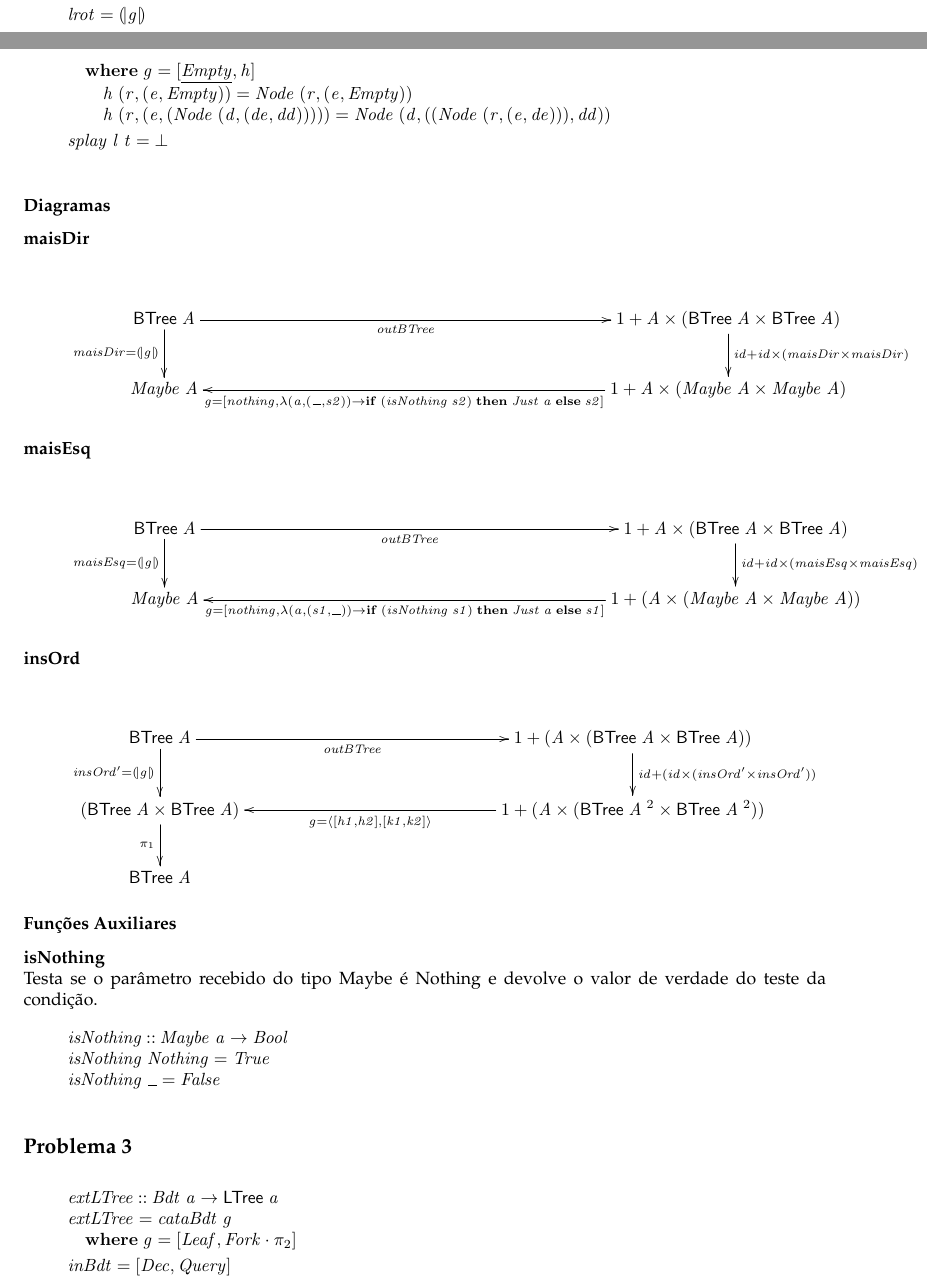
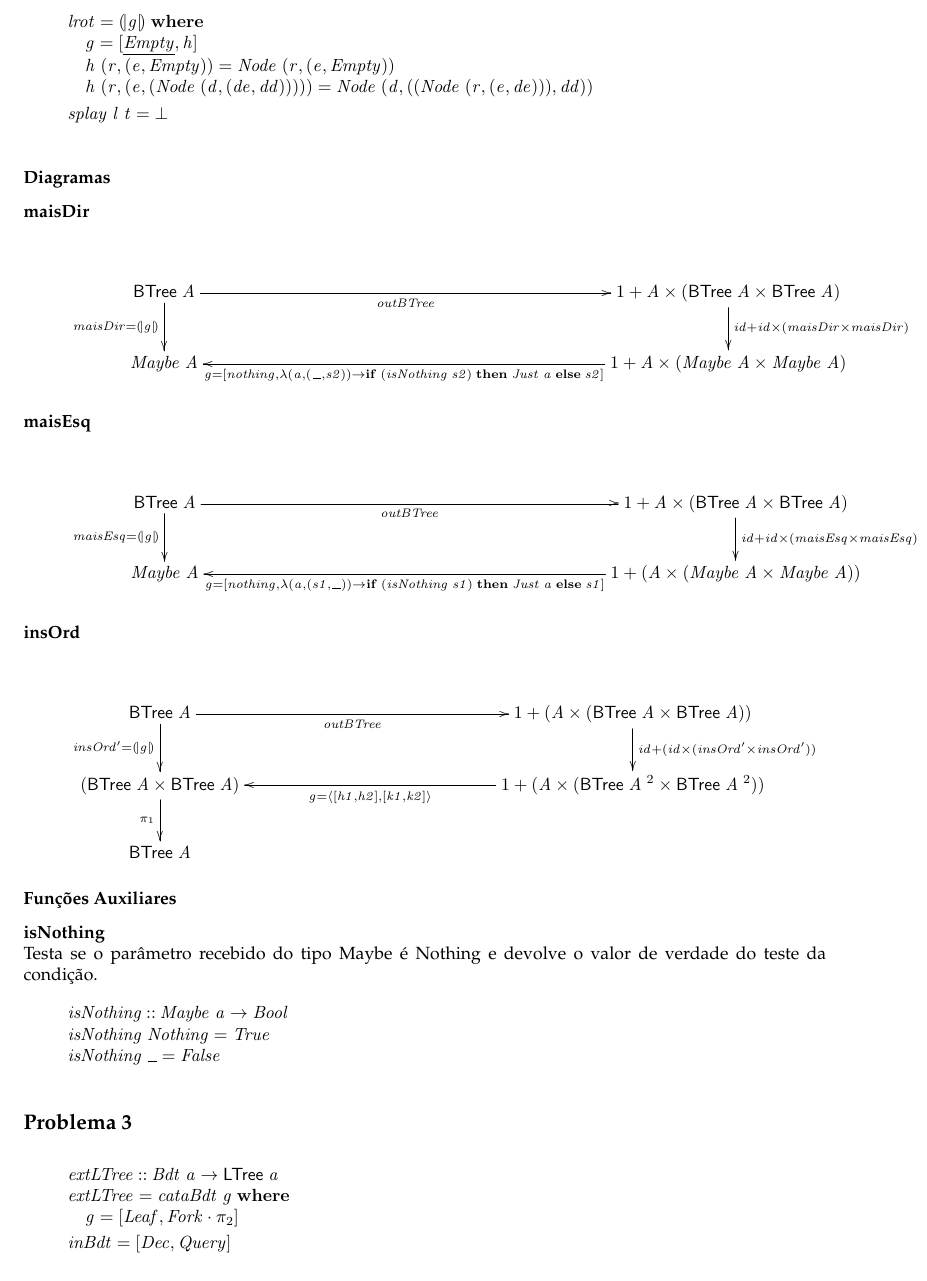
Before and after one commit to H4XOR98/CP-1920, a LaTeX document (cp1920t/cp1920t.tex): two parts of pages 14 and 15 of 18 before the commit and part of page 15 of 18 after it, the two joined at a grey line, cut so that both start at the same text. Compiled offline with pdfLaTeX.

Commit message:
Commit updates

```diff
--- a/cp1920t/cp1920t.tex
+++ b/cp1920t/cp1920t.tex
@@ -1495,34 +1498,34 @@ outras funções auxiliares que sejam necessárias.
 \\[\blanklineskip]%
 \>[B]{}\Varid{insOrd}\;\Varid{a}\;\Varid{x}\mathrel{=}\p1\comp (\Varid{insOrd'}\;\Varid{a})\mathbin{\$}\Varid{x}{}\<[E]%
 \\[\blanklineskip]%
-\>[B]{}\Varid{isOrd'}\mathrel{=}\cata{\Varid{g}}{}\<[E]%
-\\
-\>[B]{}\hsindent{3}{}\<[3]%
-\>[3]{}\mathbf{where}\;\Varid{g}\mathrel{=}\bot {}\<[E]%
+\>[B]{}\Varid{isOrd'}\mathrel{=}\cata{\Varid{g}}\;\mathbf{where}{}\<[E]%
+\\
+\>[B]{}\hsindent{3}{}\<[3]%
+\>[3]{}\Varid{g}\mathrel{=}\bot {}\<[E]%
 \\[\blanklineskip]%
 \>[B]{}\Varid{isOrd}\mathrel{=}(\lambda \Varid{l}\to \Varid{and}\mathbin{\$}\Varid{zipWith}\;(\leq )\;\Varid{l}\;(\Varid{tail}\;\Varid{l}))\comp \Varid{inordt}{}\<[E]%
 \\[\blanklineskip]%
-\>[B]{}\Varid{rrot}\mathrel{=}\cata{\Varid{g}}{}\<[E]%
-\\
-\>[B]{}\hsindent{3}{}\<[3]%
-\>[3]{}\mathbf{where}\;\Varid{g}\mathrel{=}\alt{\underline{\Conid{Empty}}}{\Varid{h}}{}\<[E]%
-\\
-\>[3]{}\hsindent{6}{}\<[9]%
-\>[9]{}\Varid{h}\;(\Varid{r},(\Conid{Empty},\Varid{d}))\mathrel{=}\Conid{Node}\;(\Varid{r},(\Conid{Empty},\Varid{d})){}\<[E]%
-\\
-\>[3]{}\hsindent{6}{}\<[9]%
-\>[9]{}\Varid{h}\;(\Varid{r},((\Conid{Node}\;(\Varid{e},(\Varid{ee},\Varid{ed}))),\Varid{d}))\mathrel{=}\Conid{Node}\;(\Varid{e},(\Varid{ee},(\Conid{Node}\;(\Varid{r},(\Varid{ed},\Varid{d}))))){}\<[E]%
-\\[\blanklineskip]%
-\>[B]{}\Varid{lrot}\mathrel{=}\cata{\Varid{g}}{}\<[E]%
-\\
-\>[B]{}\hsindent{3}{}\<[3]%
-\>[3]{}\mathbf{where}\;\Varid{g}\mathrel{=}\alt{\underline{\Conid{Empty}}}{\Varid{h}}{}\<[E]%
-\\
-\>[3]{}\hsindent{6}{}\<[9]%
-\>[9]{}\Varid{h}\;(\Varid{r},(\Varid{e},\Conid{Empty}))\mathrel{=}\Conid{Node}\;(\Varid{r},(\Varid{e},\Conid{Empty})){}\<[E]%
-\\
-\>[3]{}\hsindent{6}{}\<[9]%
-\>[9]{}\Varid{h}\;(\Varid{r},(\Varid{e},(\Conid{Node}\;(\Varid{d},(\Varid{de},\Varid{dd})))))\mathrel{=}\Conid{Node}\;(\Varid{d},((\Conid{Node}\;(\Varid{r},(\Varid{e},\Varid{de}))),\Varid{dd})){}\<[E]%
+\>[B]{}\Varid{rrot}\mathrel{=}\cata{\Varid{g}}\;\mathbf{where}{}\<[E]%
+\\
+\>[B]{}\hsindent{3}{}\<[3]%
+\>[3]{}\Varid{g}\mathrel{=}\alt{\underline{\Conid{Empty}}}{\Varid{h}}{}\<[E]%
+\\
+\>[B]{}\hsindent{3}{}\<[3]%
+\>[3]{}\Varid{h}\;(\Varid{r},(\Conid{Empty},\Varid{d}))\mathrel{=}\Conid{Node}\;(\Varid{r},(\Conid{Empty},\Varid{d})){}\<[E]%
+\\
+\>[B]{}\hsindent{3}{}\<[3]%
+\>[3]{}\Varid{h}\;(\Varid{r},((\Conid{Node}\;(\Varid{e},(\Varid{ee},\Varid{ed}))),\Varid{d}))\mathrel{=}\Conid{Node}\;(\Varid{e},(\Varid{ee},(\Conid{Node}\;(\Varid{r},(\Varid{ed},\Varid{d}))))){}\<[E]%
+\\[\blanklineskip]%
+\>[B]{}\Varid{lrot}\mathrel{=}\cata{\Varid{g}}\;\mathbf{where}{}\<[E]%
+\\
+\>[B]{}\hsindent{3}{}\<[3]%
+\>[3]{}\Varid{g}\mathrel{=}\alt{\underline{\Conid{Empty}}}{\Varid{h}}{}\<[E]%
+\\
+\>[B]{}\hsindent{3}{}\<[3]%
+\>[3]{}\Varid{h}\;(\Varid{r},(\Varid{e},\Conid{Empty}))\mathrel{=}\Conid{Node}\;(\Varid{r},(\Varid{e},\Conid{Empty})){}\<[E]%
+\\
+\>[B]{}\hsindent{3}{}\<[3]%
+\>[3]{}\Varid{h}\;(\Varid{r},(\Varid{e},(\Conid{Node}\;(\Varid{d},(\Varid{de},\Varid{dd})))))\mathrel{=}\Conid{Node}\;(\Varid{d},((\Conid{Node}\;(\Varid{r},(\Varid{e},\Varid{de}))),\Varid{dd})){}\<[E]%
 \\[\blanklineskip]%
 \>[B]{}\Varid{splay}\;\Varid{l}\;\Varid{t}\mathrel{=}\bot {}\<[E]%
 \ColumnHook
```
Also changed, not shown: cp1920t/cp1920t.pdf, cp1920t/cp1920t.tex (49 more changed lines), 3 other files.
